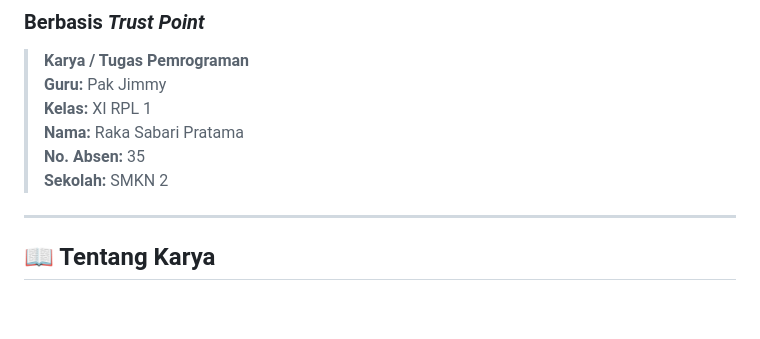
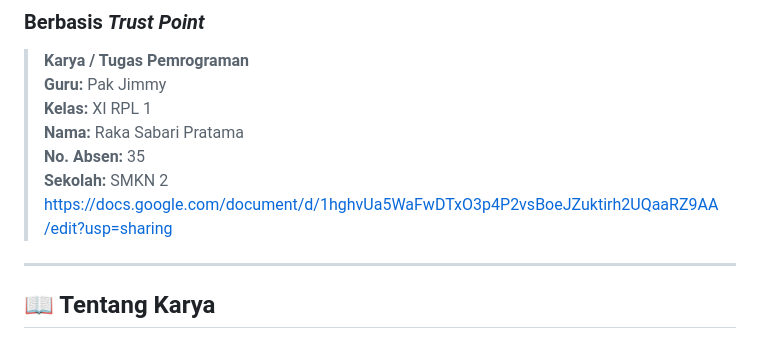
Before and after one commit to ruckythegreat/Peminjaman-Barang-SMKN-2-Siswa, a Markdown page: README.md, the part around the change. Rendered like a GitHub page; blank space fills up the shorter version.

Commit message:
Add Google Document link to README
Added a link to a Google Document in the README.

```diff
--- a/README.md
+++ b/README.md
@@ -7,7 +7,7 @@
 > **Nama:** Raka Sabari Pratama
 > **No. Absen:** 35
 > **Sekolah:** SMKN 2
-
+https://docs.google.com/document/d/1hghvUa5WaFwDTxO3p4P2vsBoeJZuktirh2UQaaRZ9AA/edit?usp=sharing
 ---
 
 ## 📖 Tentang Karya
```
